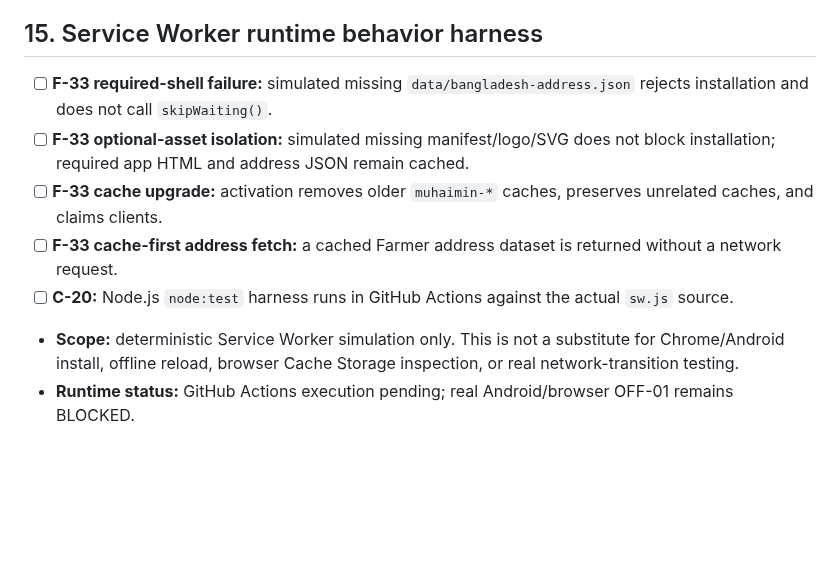
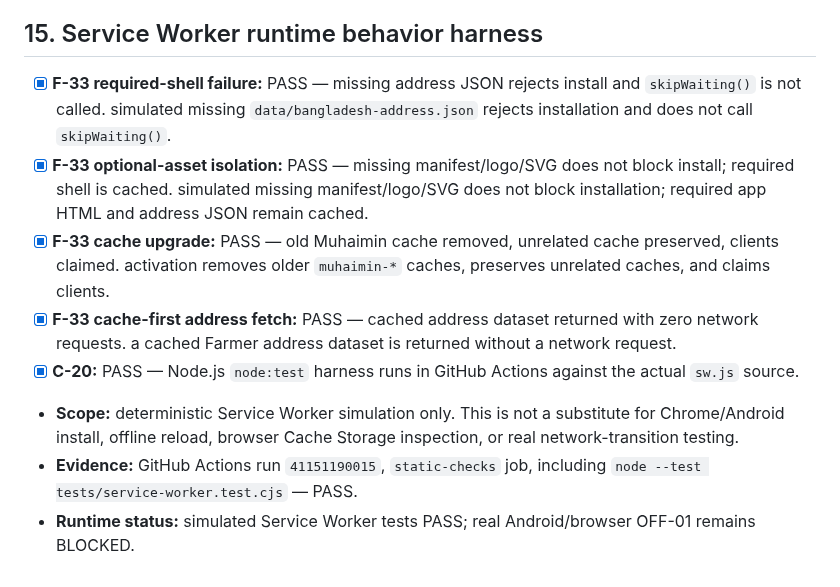
Before and after one commit to jui603295-sudo/muhaimin-dairy, a Markdown page: docs/FARMER_MODULE_DEVELOPMENT_CHECKLIST.md, the part around the change. Drawn GitHub-style; blank space fills up the shorter version.

Commit message:
docs: record passing Service Worker runtime tests

```diff
--- a/docs/FARMER_MODULE_DEVELOPMENT_CHECKLIST.md
+++ b/docs/FARMER_MODULE_DEVELOPMENT_CHECKLIST.md
@@ -190,10 +190,11 @@ Do these once, in order, and record evidence in this file:
 
 ## 15. Service Worker runtime behavior harness
 
-- [ ] **F-33 required-shell failure:** simulated missing `data/bangladesh-address.json` rejects installation and does not call `skipWaiting()`.
-- [ ] **F-33 optional-asset isolation:** simulated missing manifest/logo/SVG does not block installation; required app HTML and address JSON remain cached.
-- [ ] **F-33 cache upgrade:** activation removes older `muhaimin-*` caches, preserves unrelated caches, and claims clients.
-- [ ] **F-33 cache-first address fetch:** a cached Farmer address dataset is returned without a network request.
-- [ ] **C-20:** Node.js `node:test` harness runs in GitHub Actions against the actual `sw.js` source.
+- [x] **F-33 required-shell failure:** PASS — missing address JSON rejects install and `skipWaiting()` is not called. simulated missing `data/bangladesh-address.json` rejects installation and does not call `skipWaiting()`.
+- [x] **F-33 optional-asset isolation:** PASS — missing manifest/logo/SVG does not block install; required shell is cached. simulated missing manifest/logo/SVG does not block installation; required app HTML and address JSON remain cached.
+- [x] **F-33 cache upgrade:** PASS — old Muhaimin cache removed, unrelated cache preserved, clients claimed. activation removes older `muhaimin-*` caches, preserves unrelated caches, and claims clients.
+- [x] **F-33 cache-first address fetch:** PASS — cached address dataset returned with zero network requests. a cached Farmer address dataset is returned without a network request.
+- [x] **C-20:** PASS — Node.js `node:test` harness runs in GitHub Actions against the actual `sw.js` source.
 - **Scope:** deterministic Service Worker simulation only. This is not a substitute for Chrome/Android install, offline reload, browser Cache Storage inspection, or real network-transition testing.
-- **Runtime status:** GitHub Actions execution pending; real Android/browser OFF-01 remains BLOCKED.
+- **Evidence:** GitHub Actions run `41151190015`, `static-checks` job, including `node --test tests/service-worker.test.cjs` — PASS.
+- **Runtime status:** simulated Service Worker tests PASS; real Android/browser OFF-01 remains BLOCKED.
```
